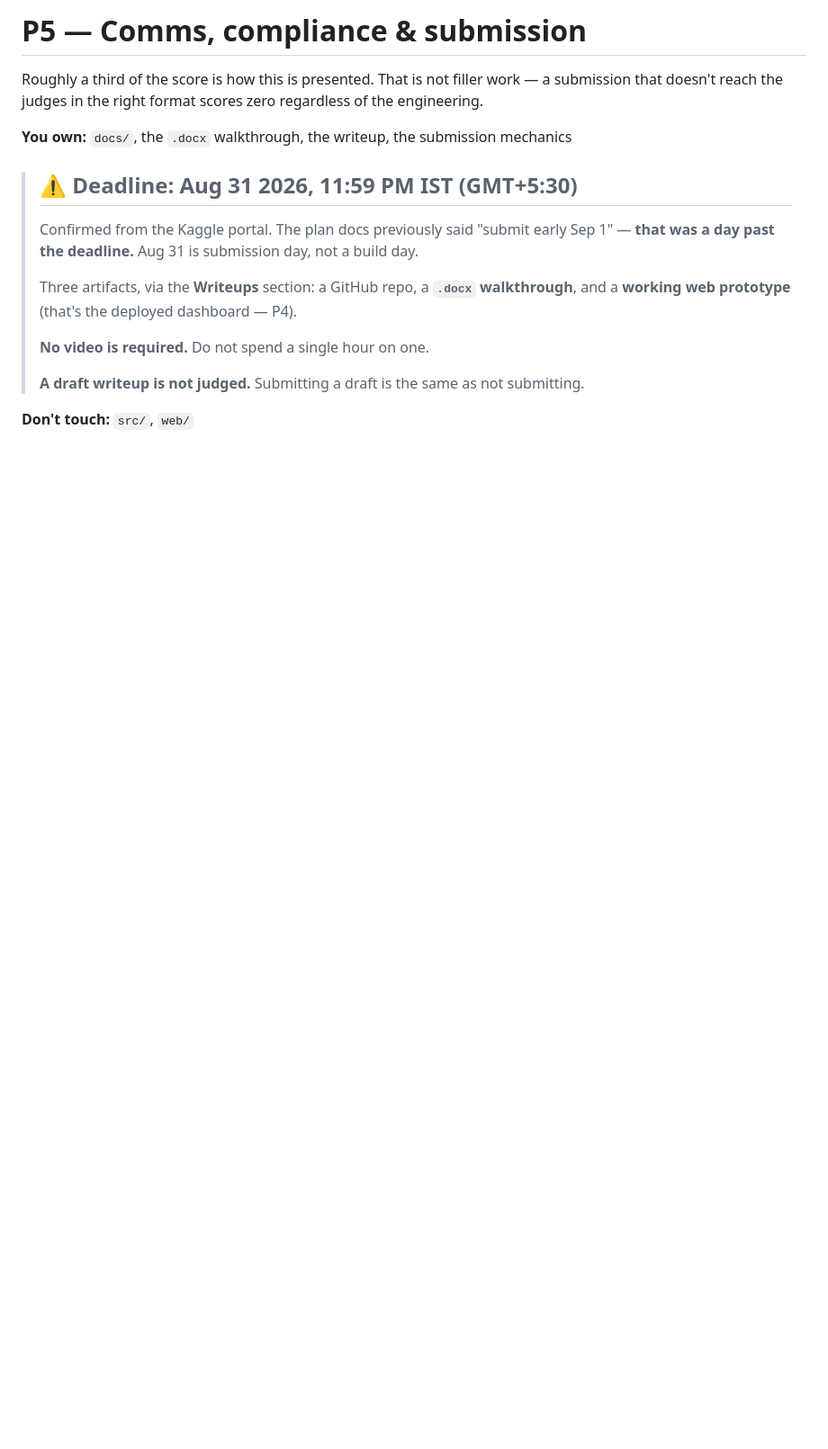
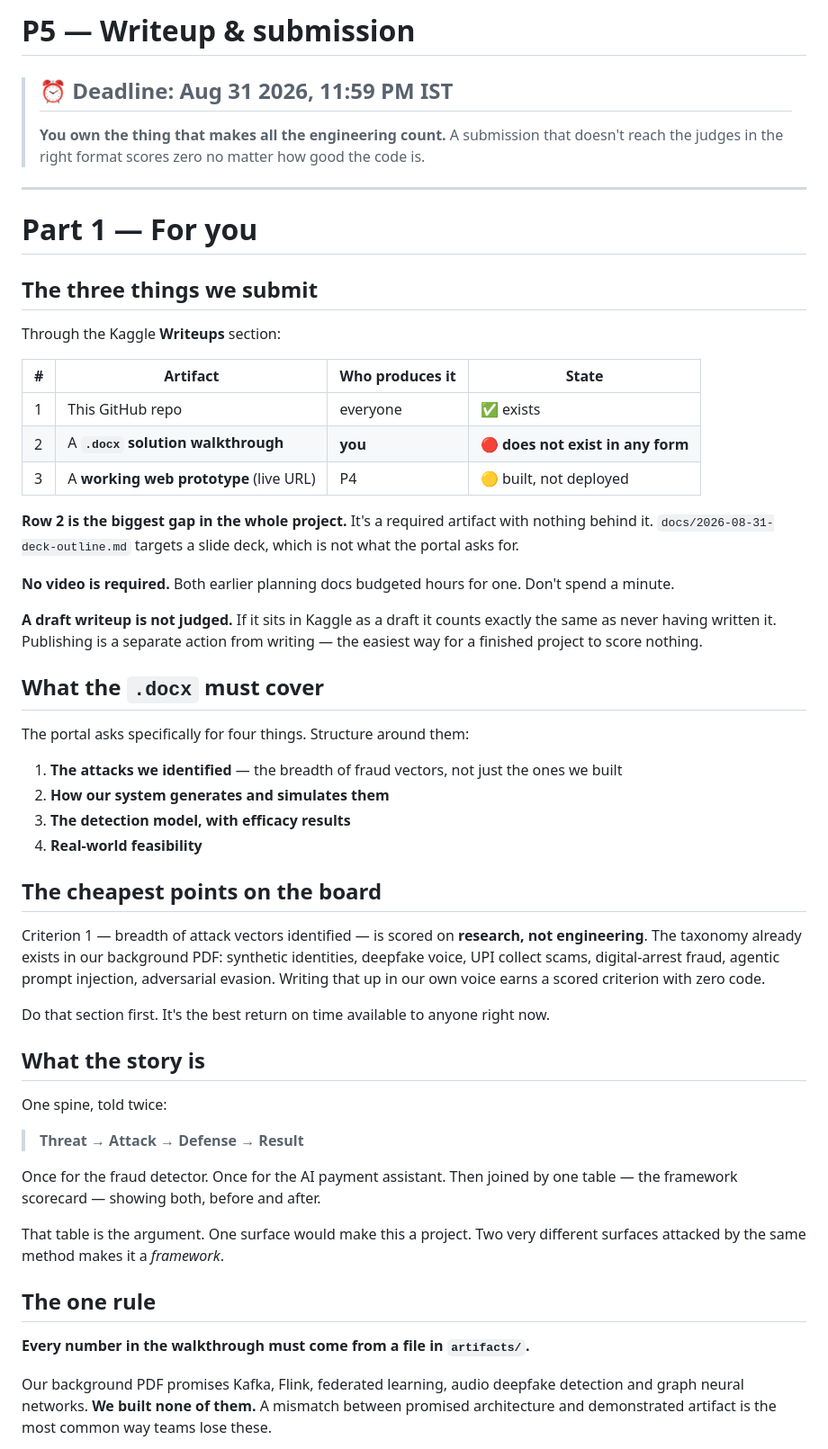
Before and after one commit to Aditya-Patil27/assay, a Markdown page: docs/team/P5-comms.md, the part around one of its changes. Shown at 90% size. Rendered like a GitHub page; blank space fills up the shorter version.

```diff
--- a/docs/team/P5-comms.md
+++ b/docs/team/P5-comms.md
@@ -1,21 +1,70 @@
-# P5 — Comms, compliance & submission
+# P5 — Writeup & submission
 
-Roughly a third of the score is how this is presented. That is not filler work — a
-submission that doesn't reach the judges in the right format scores zero regardless of the
-engineering.
+> ## ⏰ Deadline: **Aug 31 2026, 11:59 PM IST**
+>
+> **You own the thing that makes all the engineering count.** A submission that doesn't reach
+> the judges in the right format scores zero no matter how good the code is.
 
-**You own:** `docs/`, the `.docx` walkthrough, the writeup, the submission mechanics
+---
 
-> ## ⚠️ Deadline: **Aug 31 2026, 11:59 PM IST (GMT+5:30)**
->
-> Confirmed from the Kaggle portal. The plan docs previously said "submit early Sep 1" —
-> **that was a day past the deadline.** Aug 31 is submission day, not a build day.
->
-> Three artifacts, via the **Writeups** section: a GitHub repo, a **`.docx` walkthrough**,
-> and a **working web prototype** (that's the deployed dashboard — P4).
->
-> **No video is required.** Do not spend a single hour on one.
->
-> **A draft writeup is not judged.** Submitting a draft is the same as not submitting.
+# Part 1 — For you
 
-**Don't touch:** `src/`, `web/`
+## The three things we submit
+
+Through the Kaggle **Writeups** section:
+
+| # | Artifact | Who produces it | State |
+|---|---|---|---|
+| 1 | This GitHub repo | everyone | ✅ exists |
+| 2 | A **`.docx` solution walkthrough** | **you** | 🔴 **does not exist in any form** |
+| 3 | A **working web prototype** (live URL) | P4 | 🟡 built, not deployed |
+
+**Row 2 is the biggest gap in the whole project.** It's a required artifact with nothing
+behind it. `docs/2026-08-31-deck-outline.md` targets a slide deck, which is not what the
+portal asks for.
+
+**No video is required.** Both earlier planning docs budgeted hours for one. Don't spend a
+minute.
+
+**A draft writeup is not judged.** If it sits in Kaggle as a draft it counts exactly the same
+as never having written it. Publishing is a separate action from writing — the easiest way for
+a finished project to score nothing.
+
+## What the `.docx` must cover
+
+The portal asks specifically for four things. Structure around them:
+
+1. **The attacks we identified** — the breadth of fraud vectors, not just the ones we built
+2. **How our system generates and simulates them**
+3. **The detection model, with efficacy results**
+4. **Real-world feasibility**
+
+## The cheapest points on the board
+
+Criterion 1 — breadth of attack vectors identified — is scored on **research, not
+engineering**. The taxonomy already exists in our background PDF: synthetic identities,
+deepfake voice, UPI collect scams, digital-arrest fraud, agentic prompt injection, adversarial
+evasion. Writing that up in our own voice earns a scored criterion with zero code.
+
+Do that section first. It's the best return on time available to anyone right now.
+
+## What the story is
+
+One spine, told twice:
+
+> **Threat → Attack → Defense → Result**
+
+Once for the fraud detector. Once for the AI payment assistant. Then joined by one table — the
+framework scorecard — showing both, before and after.
+
+That table is the argument. One surface would make this a project. Two very different surfaces
+attacked by the same method makes it a *framework*.
+
+## The one rule
+
+**Every number in the walkthrough must come from a file in `artifacts/`.**
+
+Our background PDF promises Kafka, Flink, federated learning, audio deepfake detection and
+graph neural networks. **We built none of them.** A mismatch between promised architecture and
+demonstrated artifact is the most common way teams lose these.
+
```
Also changed, not shown: other parts of docs/team/P5-comms.md (+124 -77 lines), docs/team/BUILD.md (+33 -3 lines).
